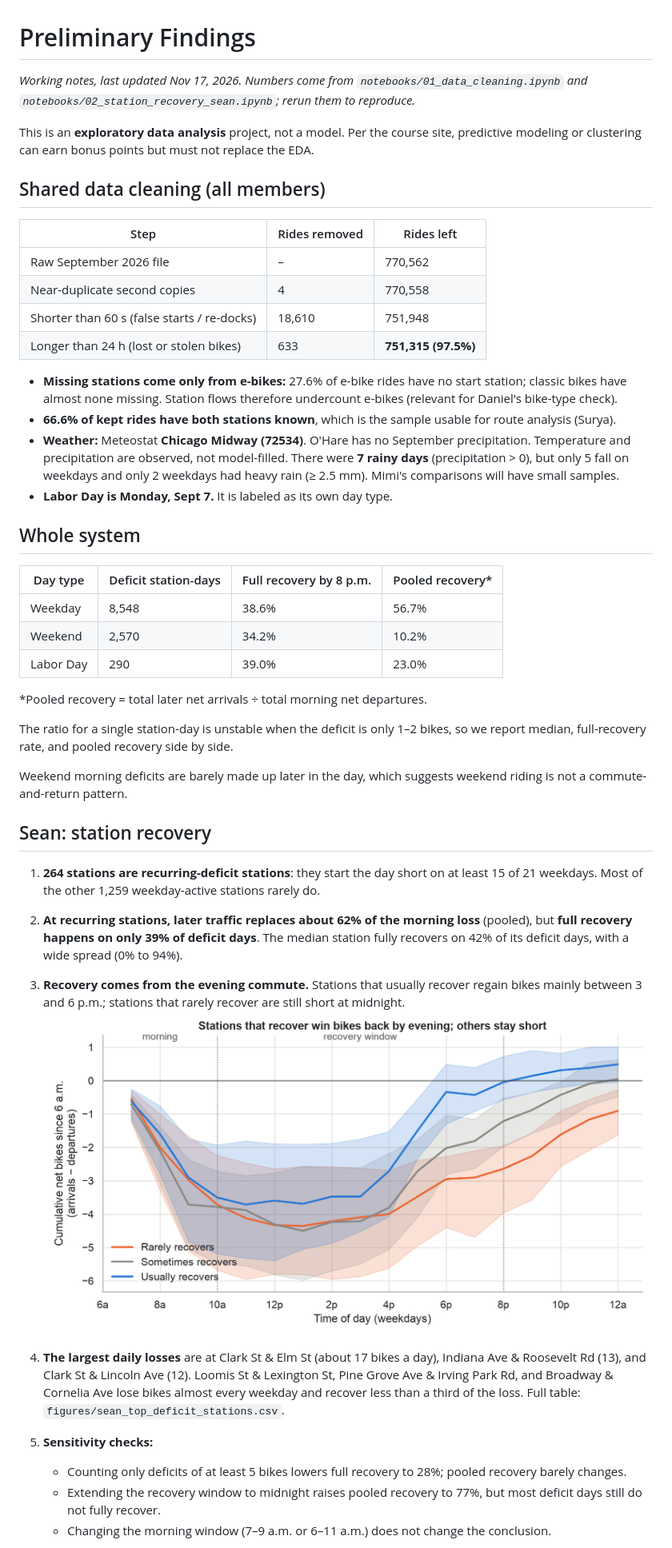
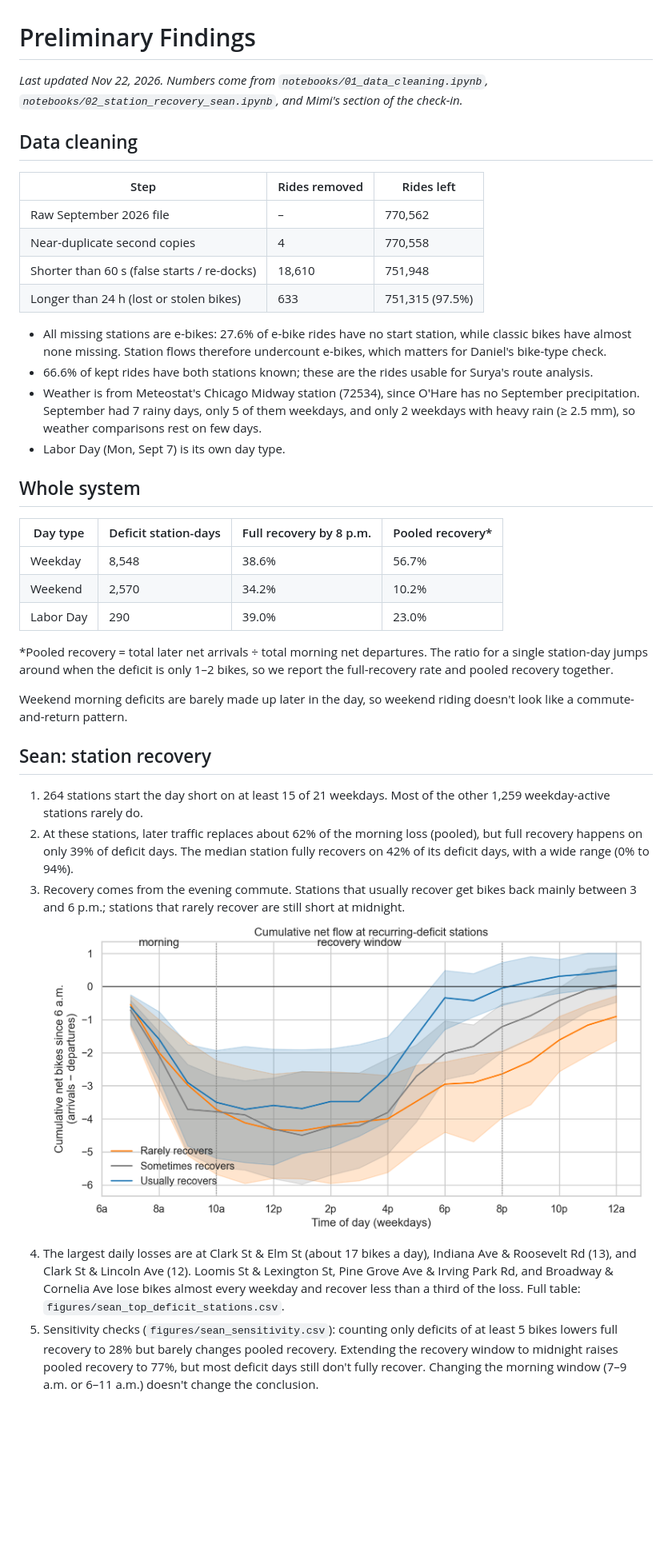
Before and after one commit to Danielchf2006/Divvy-riders-, a Markdown page: PRELIMINARY_FINDINGS.md, the part around one of its changes. Shown at 80% size. GitHub-like rendering; pictures changed too: figures/sean_cumulative_hourly_flow.png; blank space fills up the shorter version.

```diff
--- a/PRELIMINARY_FINDINGS.md
+++ b/PRELIMINARY_FINDINGS.md
@@ -1,22 +1,20 @@
 # Preliminary Findings
 
-*Working notes, last updated Nov 17, 2026. Numbers come from `notebooks/01_data_cleaning.ipynb` and `notebooks/02_station_recovery_sean.ipynb`; rerun them to reproduce.*
+*Last updated Nov 22, 2026. Numbers come from `notebooks/01_data_cleaning.ipynb`, `notebooks/02_station_recovery_sean.ipynb`, and Mimi's section of the check-in.*
 
-This is an **exploratory data analysis** project, not a model. Per the course site, predictive modeling or clustering can earn bonus points but must not replace the EDA.
-
-## Shared data cleaning (all members)
+## Data cleaning
 
 | Step | Rides removed | Rides left |
 |---|---|---|
 | Raw September 2026 file | – | 770,562 |
 | Near-duplicate second copies | 4 | 770,558 |
 | Shorter than 60 s (false starts / re-docks) | 18,610 | 751,948 |
-| Longer than 24 h (lost or stolen bikes) | 633 | **751,315 (97.5%)** |
+| Longer than 24 h (lost or stolen bikes) | 633 | 751,315 (97.5%) |
 
-- **Missing stations come only from e-bikes:** 27.6% of e-bike rides have no start station; classic bikes have almost none missing. Station flows therefore undercount e-bikes (relevant for Daniel's bike-type check).
-- **66.6% of kept rides have both stations known**, which is the sample usable for route analysis (Surya).
-- **Weather:** Meteostat **Chicago Midway (72534)**. O'Hare has no September precipitation. Temperature and precipitation are observed, not model-filled. There were **7 rainy days** (precipitation > 0), but only 5 fall on weekdays and only 2 weekdays had heavy rain (≥ 2.5 mm). Mimi's comparisons will have small samples.
-- **Labor Day is Monday, Sept 7.** It is labeled as its own day type.
+- All missing stations are e-bikes: 27.6% of e-bike rides have no start station, while classic bikes have almost none missing. Station flows therefore undercount e-bikes, which matters for Daniel's bike-type check.
+- 66.6% of kept rides have both stations known; these are the rides usable for Surya's route analysis.
+- Weather is from Meteostat's Chicago Midway station (72534), since O'Hare has no September precipitation. September had 7 rainy days, only 5 of them weekdays, and only 2 weekdays with heavy rain (≥ 2.5 mm), so weather comparisons rest on few days.
+- Labor Day (Mon, Sept 7) is its own day type.
 
 ## Whole system
 
@@ -26,21 +24,16 @@ This is an **exploratory data analysis** project, not a model. Per the course si
 | Weekend | 2,570 | 34.2% | 10.2% |
 | Labor Day | 290 | 39.0% | 23.0% |
 
-\*Pooled recovery = total later net arrivals ÷ total morning net departures.
+\*Pooled recovery = total later net arrivals ÷ total morning net departures. The ratio for a single station-day jumps around when the deficit is only 1–2 bikes, so we report the full-recovery rate and pooled recovery together.
 
-The ratio for a single station-day is unstable when the deficit is only 1–2 bikes, so we report median, full-recovery rate, and pooled recovery side by side.
-
-Weekend morning deficits are barely made up later in the day, which suggests weekend riding is not a commute-and-return pattern.
+Weekend morning deficits are barely made up later in the day, so weekend riding doesn't look like a commute-and-return pattern.
 
 ## Sean: station recovery
 
-1. **264 stations are recurring-deficit stations**: they start the day short on at least 15 of 21 weekdays. Most of the other 1,259 weekday-active stations rarely do.
-2. **At recurring stations, later traffic replaces about 62% of the morning loss** (pooled), but **full recovery happens on only 39% of deficit days**. The median station fully recovers on 42% of its deficit days, with a wide spread (0% to 94%).
-3. **Recovery comes from the evening commute.** Stations that usually recover regain bikes mainly between 3 and 6 p.m.; stations that rarely recover are still short at midnight.
+1. 264 stations start the day short on at least 15 of 21 weekdays. Most of the other 1,259 weekday-active stations rarely do.
+2. At these stations, later traffic replaces about 62% of the morning loss (pooled), but full recovery happens on only 39% of deficit days. The median station fully recovers on 42% of its deficit days, with a wide range (0% to 94%).
+3. Recovery comes from the evening commute. Stations that usually recover get bikes back mainly between 3 and 6 p.m.; stations that rarely recover are still short at midnight.
    ![Cumulative hourly flow](figures/sean_cumulative_hourly_flow.png)
-4. **The largest daily losses** are at Clark St & Elm St (about 17 bikes a day), Indiana Ave & Roosevelt Rd (13), and Clark St & Lincoln Ave (12). Loomis St & Lexington St, Pine Grove Ave & Irving Park Rd, and Broadway & Cornelia Ave lose bikes almost every weekday and recover less than a third of the loss. Full table: `figures/sean_top_deficit_stations.csv`.
-5. **Sensitivity checks:**
-   - Counting only deficits of at least 5 bikes lowers full recovery to 28%; pooled recovery barely changes.
-   - Extending the recovery window to midnight raises pooled recovery to 77%, but most deficit days still do not fully recover.
-   - Changing the morning window (7–9 a.m. or 6–11 a.m.) does not change the conclusion.
+4. The largest daily losses are at Clark St & Elm St (about 17 bikes a day), Indiana Ave & Roosevelt Rd (13), and Clark St & Lincoln Ave (12). Loomis St & Lexington St, Pine Grove Ave & Irving Park Rd, and Broadway & Cornelia Ave lose bikes almost every weekday and recover less than a third of the loss. Full table: `figures/sean_top_deficit_stations.csv`.
+5. Sensitivity checks (`figures/sean_sensitivity.csv`): counting only deficits of at least 5 bikes lowers full recovery to 28% but barely changes pooled recovery. Extending the recovery window to midnight raises pooled recovery to 77%, but most deficit days still don't fully recover. Changing the morning window (7–9 a.m. or 6–11 a.m.) doesn't change the conclusion.
 
```
Also changed, not shown: other parts of PRELIMINARY_FINDINGS.md (+8 -4 lines), README.md (+12 -27 lines), data/README.md (+11 -72 lines), figures/sean_deficit_days_hist.png, figures/sean_full_recovery_by_station.png, 2 other files.
